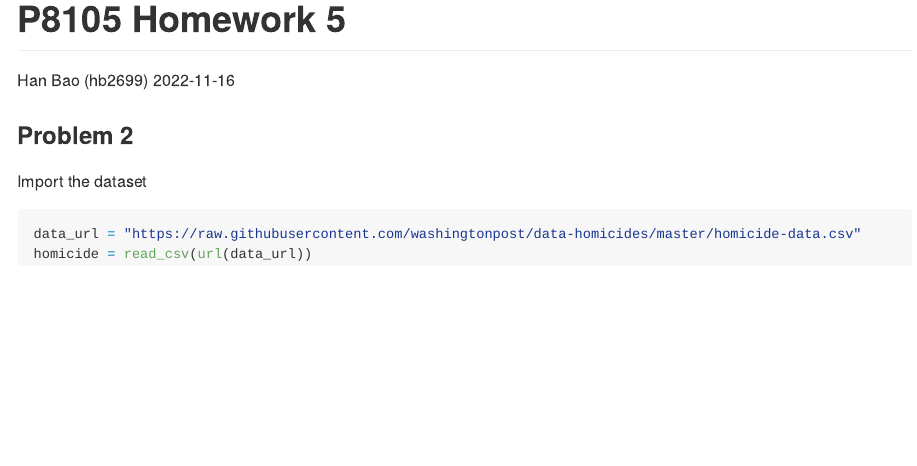
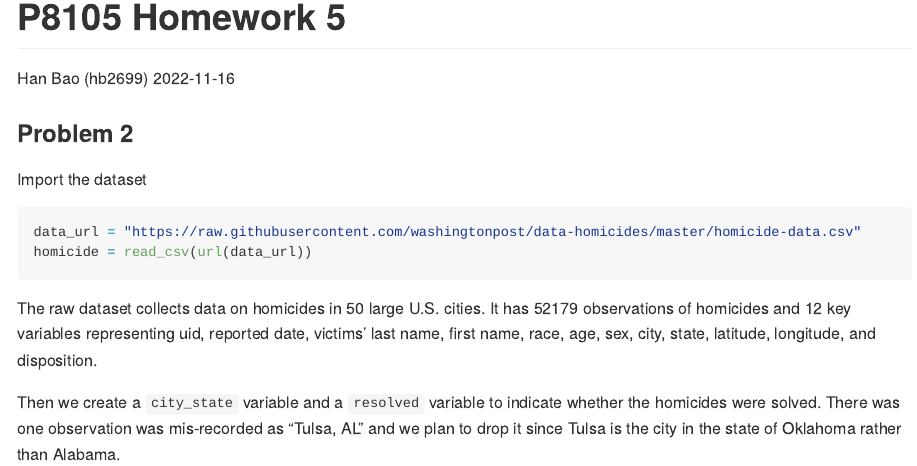
Before and after one commit to hb2699/p8105_hw5_hb2699, an R Markdown document (p8105_hw5_hb2699.rmd): the page in a window 1100 px wide, from its top. The pictures show the output file p8105_hw5_hb2699.md that the author committed with the source, drawn offline in the style of GitHub.

Commit message:
Interpret dataset

````diff
--- a/p8105_hw5_hb2699.rmd
+++ b/p8105_hw5_hb2699.rmd
@@ -21,3 +21,7 @@ Import the dataset
 data_url = "https://raw.githubusercontent.com/washingtonpost/data-homicides/master/homicide-data.csv"
 homicide = read_csv(url(data_url))
 ```
+The raw dataset collects data on homicides in 50 large U.S. cities. It has `r nrow(homicide)` observations of homicides and `r ncol(homicide)` key variables representing uid, reported date, victims' last name, first name, race, age, sex, city, state, latitude, longitude, and disposition.
+
+
+Then we create a `city_state` variable and a `resolved` variable to indicate whether the homicides were solved. There was one observation was mis-recorded as "Tulsa, AL" and we plan to drop it since Tulsa is the city in the state of Oklahoma rather than Alabama.
````
Also changed, not shown: p8105_hw5_hb2699.md.
